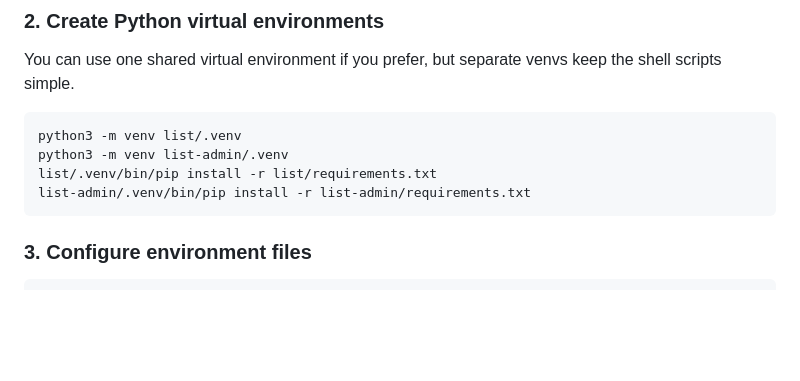
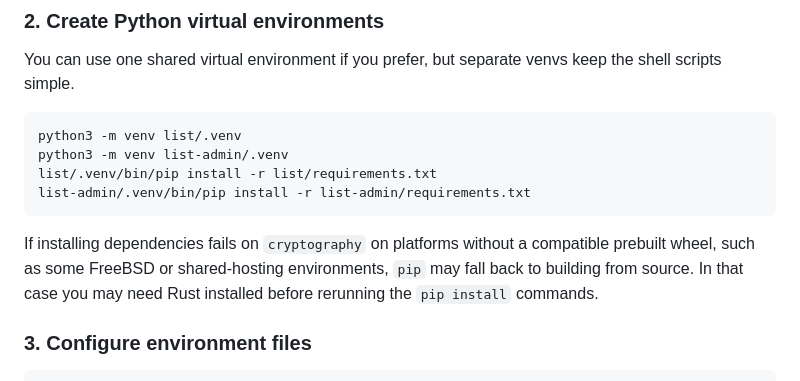
Before and after one commit to henrimuldre/mailing-list-manager, a Markdown page: README.md, the part around the change. Rendered like a GitHub page; blank space fills up the shorter version.

Commit message:
Dependencies

````diff
--- a/README.md
+++ b/README.md
@@ -53,6 +53,11 @@ python3 -m venv list-admin/.venv
 list/.venv/bin/pip install -r list/requirements.txt
 list-admin/.venv/bin/pip install -r list-admin/requirements.txt
 ```
+
+If installing dependencies fails on `cryptography` on platforms without a compatible
+prebuilt wheel, such as some FreeBSD or shared-hosting environments, `pip` may fall back
+to building from source. In that case you may need Rust installed before rerunning the
+`pip install` commands.
 
 ### 3. Configure environment files
 
````
